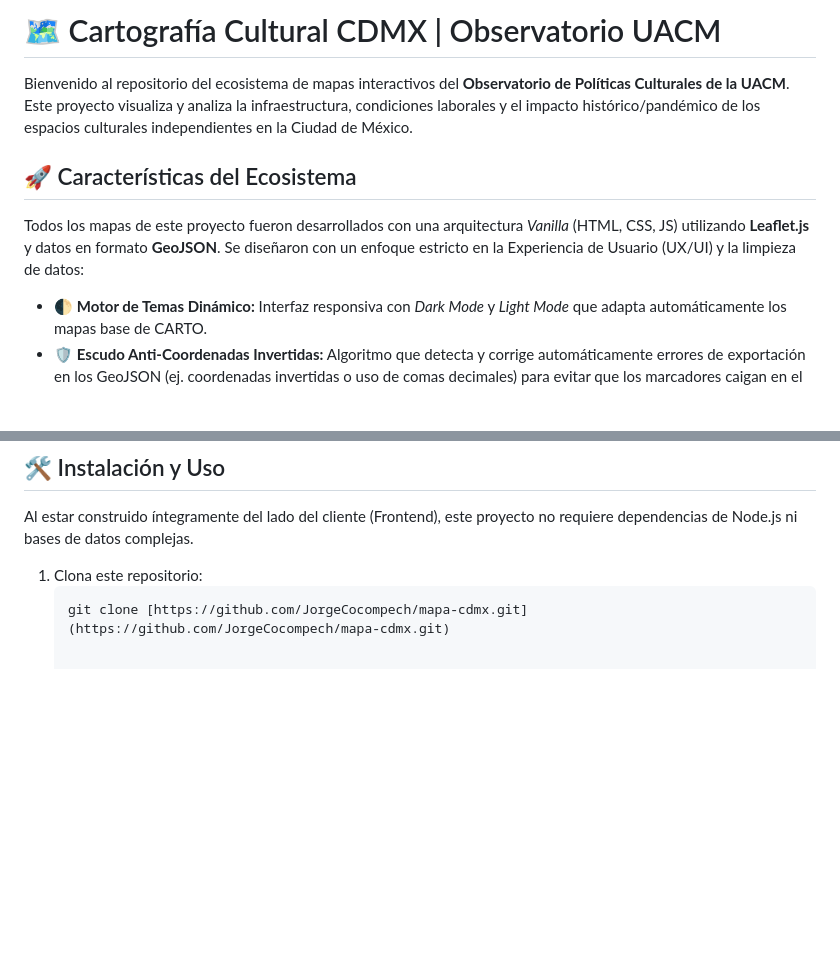
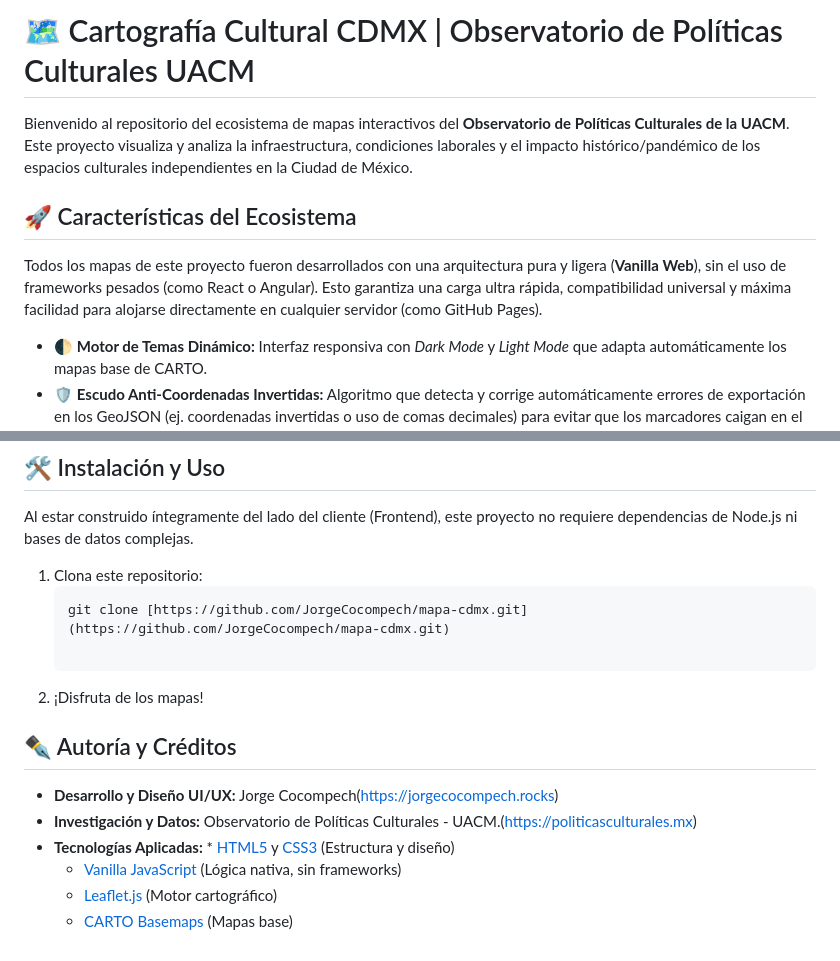
Before and after one commit to JorgeCocompech/mapa-cdmx, a Markdown page: README.md, 2 parts joined by grey strips. Rendered like a GitHub page; blank space fills up the shorter version.

Commit message:
Revise README with updated project title and details
Updated project title and enhanced the description of the ecosystem's architecture and features.

````diff
--- a/README.md
+++ b/README.md
@@ -1,9 +1,10 @@
-# 🗺️ Cartografía Cultural CDMX | Observatorio UACM
+# 🗺️ Cartografía Cultural CDMX | Observatorio de Políticas Culturales UACM
+
 
 Bienvenido al repositorio del ecosistema de mapas interactivos del **Observatorio de Políticas Culturales de la UACM**. Este proyecto visualiza y analiza la infraestructura, condiciones laborales y el impacto histórico/pandémico de los espacios culturales independientes en la Ciudad de México.
 
 ## 🚀 Características del Ecosistema
-Todos los mapas de este proyecto fueron desarrollados con una arquitectura *Vanilla* (HTML, CSS, JS) utilizando **Leaflet.js** y datos en formato **GeoJSON**. Se diseñaron con un enfoque estricto en la Experiencia de Usuario (UX/UI) y la limpieza de datos:
+Todos los mapas de este proyecto fueron desarrollados con una arquitectura pura y ligera (**Vanilla Web**), sin el uso de frameworks pesados (como React o Angular). Esto garantiza una carga ultra rápida, compatibilidad universal y máxima facilidad para alojarse directamente en cualquier servidor (como GitHub Pages).
 
 * 🌓 **Motor de Temas Dinámico:** Interfaz responsiva con *Dark Mode* y *Light Mode* que adapta automáticamente los mapas base de CARTO.
 * 🛡️ **Escudo Anti-Coordenadas Invertidas:** Algoritmo que detecta y corrige automáticamente errores de exportación en los GeoJSON (ej. coordenadas invertidas o uso de comas decimales) para evitar que los marcadores caigan en el océano.
@@ -45,3 +46,13 @@ Al estar construido íntegramente del lado del cliente (Frontend), este proyecto
 1. Clona este repositorio:
    ```bash
    git clone [https://github.com/JorgeCocompech/mapa-cdmx.git](https://github.com/JorgeCocompech/mapa-cdmx.git)
+
+2. ¡Disfruta de los mapas!
+
+## ✒️ Autoría y Créditos
+* **Desarrollo y Diseño UI/UX:** Jorge Cocompech(https://jorgecocompech.rocks)
+* **Investigación y Datos:** Observatorio de Políticas Culturales - UACM.(https://politicasculturales.mx)
+* **Tecnologías Aplicadas:** * [HTML5](https://developer.mozilla.org/es/docs/Web/HTML) y [CSS3](https://developer.mozilla.org/es/docs/Web/CSS) (Estructura y diseño)
+  * [Vanilla JavaScript](https://developer.mozilla.org/es/docs/Web/JavaScript) (Lógica nativa, sin frameworks)
+  * [Leaflet.js](https://leafletjs.com/) (Motor cartográfico)
+  * [CARTO Basemaps](https://carto.com/basemaps) (Mapas base)
````
